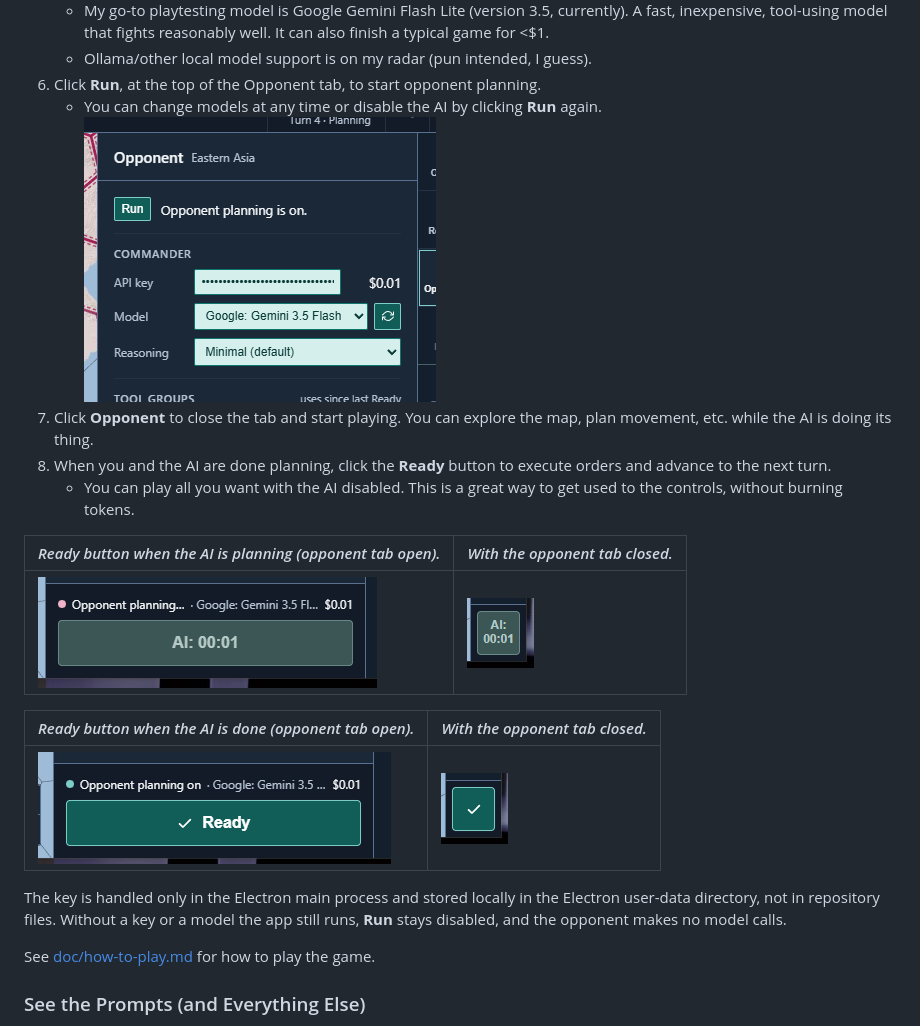
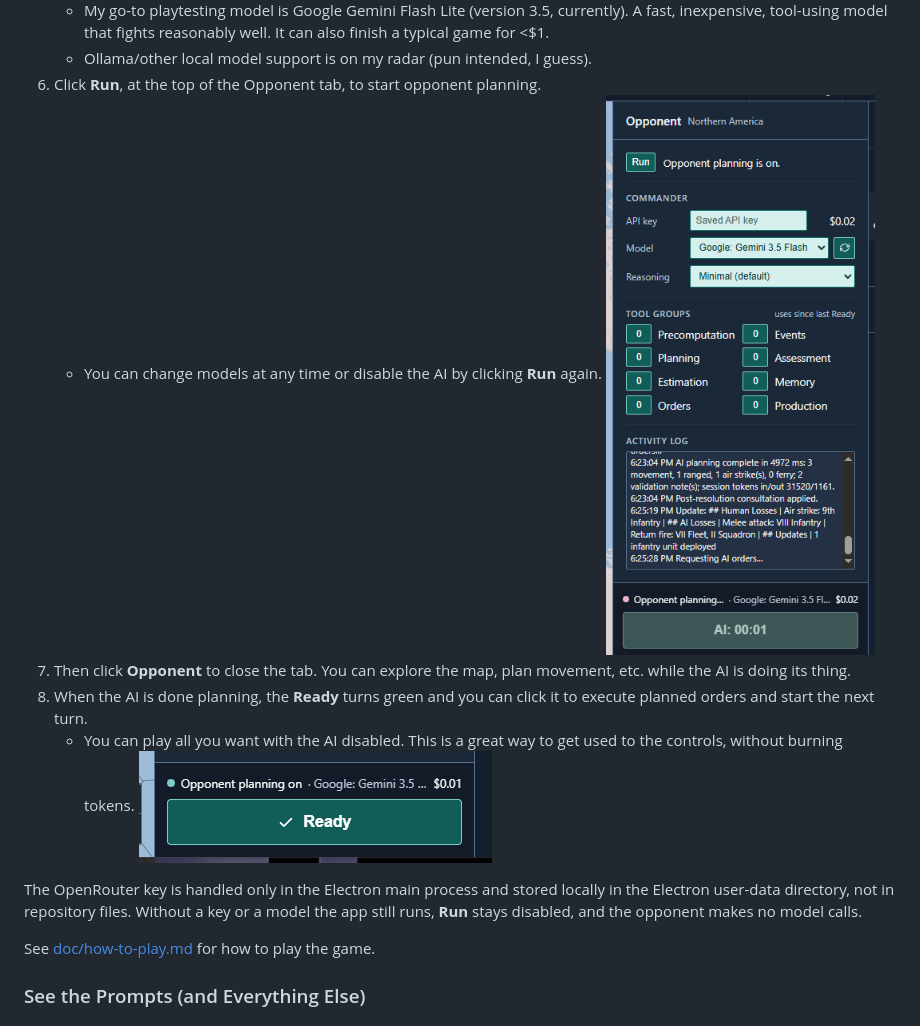
Before and after one commit to michael-kitchin/agent-wars, a Markdown page: README.md, the part around the change. Rendered like a GitHub page; pictures changed too: doc/media/first-start-game-3.png.

```diff
--- a/README.md
+++ b/README.md
@@ -66,20 +66,12 @@ The LLM opponent needs an [OpenRouter](https://openrouter.ai) API key to work:
 6. Click **Run**, at the top of the Opponent tab, to start opponent planning.
     - You can change models at any time or disable the AI by clicking **Run** again.
 ![Model setup.](doc/media/first-start-game-3.png)
-7. Click **Opponent** to close the tab and start playing. You can explore the map, plan movement, etc. while the AI is doing its thing.
-8. When you and the AI are done planning, click the **Ready** button to execute orders and advance to the next turn.
+7. Then click **Opponent** to close the tab. You can explore the map, plan movement, etc. while the AI is doing its thing.
+8. When the AI is done planning, the **Ready** turns green and you can click it to execute planned orders and start the next turn.
     - You can play all you want with the AI disabled. This is a great way to get used to the controls, without burning tokens.
+![Ready button when the AI is done (opponent tab open).](doc/media/ready-done-open.png)
 
-| *Ready button when the AI is planning (opponent tab open).* | *With the opponent tab closed.*
-| ------------------------------------------------------------------------------------------- | ------------------------------------------------------------------------------ |
-| ![Ready button when the AI is planning (opponent tab open).](doc/media/ready-planning-open.png) | ![With the opponent tab closed.](doc/media/ready-planning-closed.png) |
-
-| *Ready button when the AI is done (opponent tab open).* | *With the opponent tab closed.*
-| ------------------------------------------------------------------------------------------- | ------------------------------------------------------------------------------ |
-| ![Ready button when the AI is done (opponent tab open).](doc/media/ready-done-open.png) | ![With the opponent tab closed.](doc/media/ready-done-closed.png) |
-
-
-The key is handled only in the Electron main process and stored locally in the Electron user-data directory, not in repository files. Without a key or a model the app still runs, **Run** stays disabled, and the opponent makes no model calls.
+The OpenRouter key is handled only in the Electron main process and stored locally in the Electron user-data directory, not in repository files. Without a key or a model the app still runs, **Run** stays disabled, and the opponent makes no model calls.
 
 See [doc/how-to-play.md](doc/how-to-play.md) for how to play the game.
 
```
